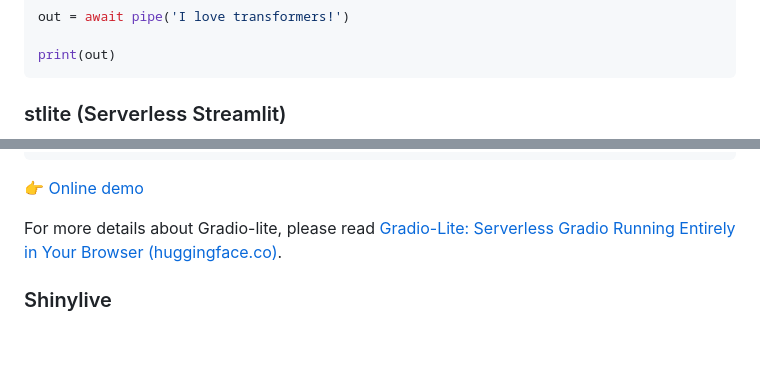
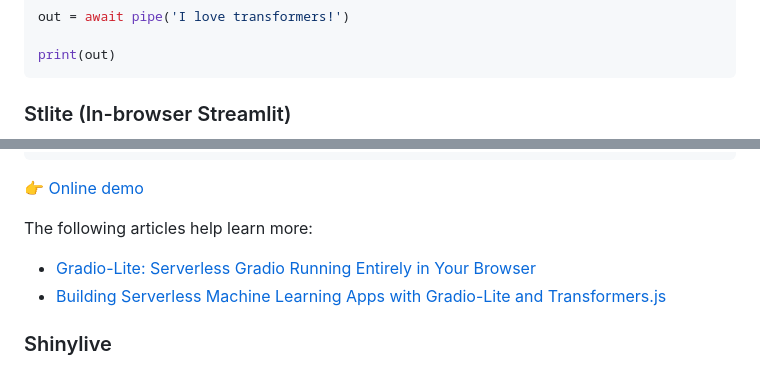
Before and after one commit to whitphx/transformers.js.py, a Markdown page: README.md, 2 parts joined by grey strips. Drawn GitHub-style; blank space fills up the shorter version.

````diff
--- a/README.md
+++ b/README.md
@@ -92,5 +92,5 @@ out = await pipe('I love transformers!')
 print(out)
 ```
 
-### stlite (Serverless Streamlit)
+### Stlite (In-browser Streamlit)
 
@@ -175,7 +175,9 @@ demo.launch()
 
 [👉 Online demo](https://huggingface.co/spaces/abidlabs/gradio-lite-classify)
 
-For more details about Gradio-lite, please read [Gradio-Lite: Serverless Gradio Running Entirely in Your Browser (huggingface.co)](https://huggingface.co/blog/gradio-lite).
+The following articles help learn more:
+* [Gradio-Lite: Serverless Gradio Running Entirely in Your Browser](https://huggingface.co/blog/gradio-lite)
+* [Building Serverless Machine Learning Apps with Gradio-Lite and Transformers.js](https://www.gradio.app/guides/gradio-lite-and-transformers-js)
 
 ### Shinylive
 
````
Also changed, not shown: other parts of README.md (+3 -3 lines).
